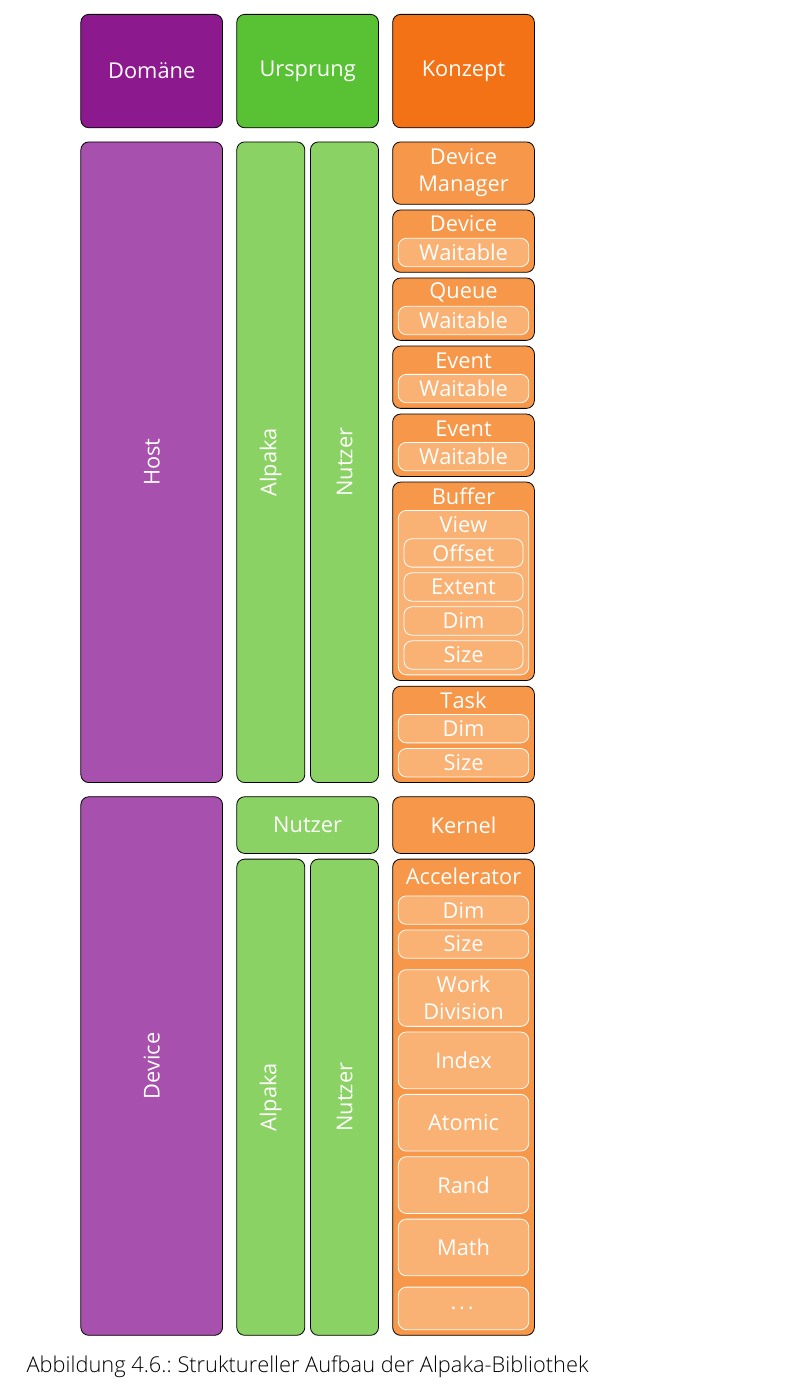
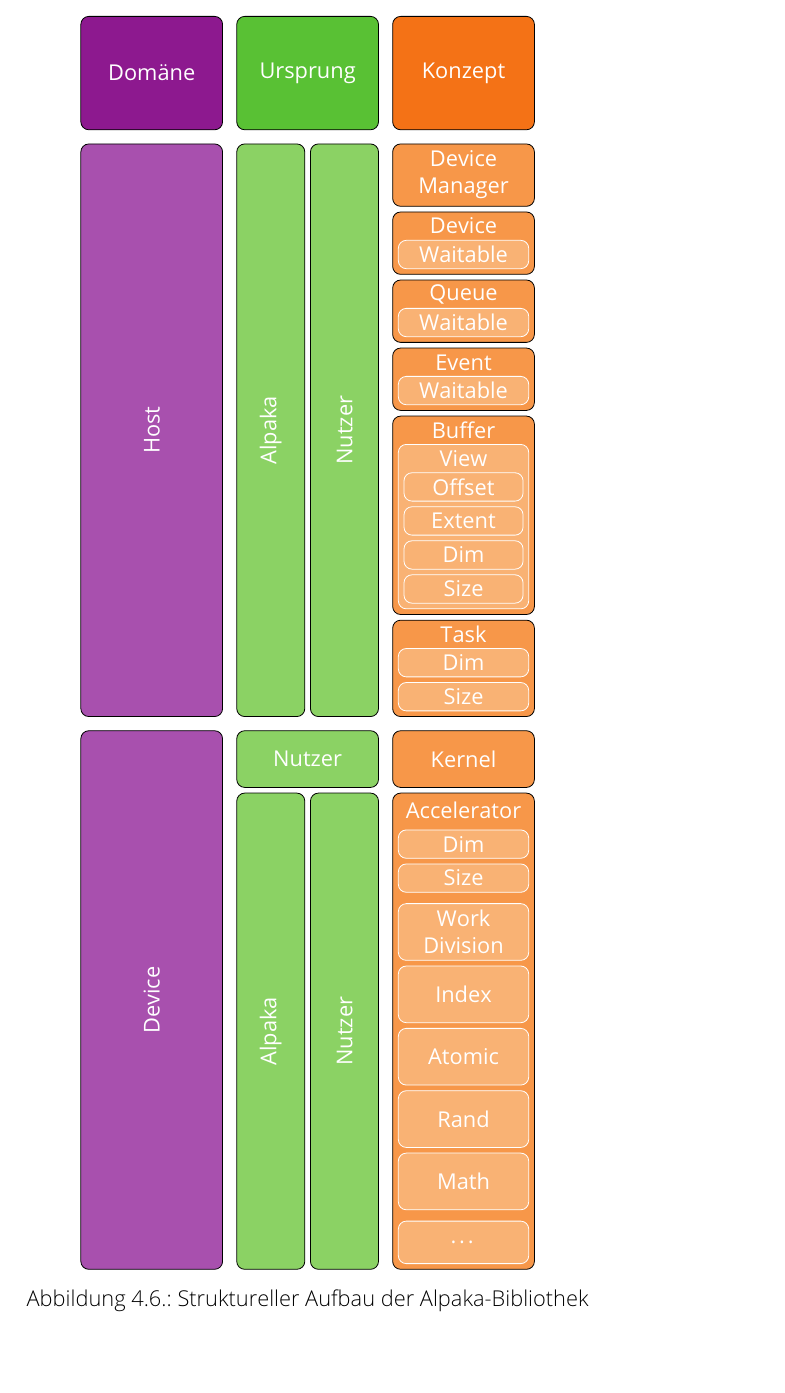
Before and after one commit to j-stephan/dipl, a LaTeX thesis (main.tex, which reads alpaka.tex): part of page 55 of 95, cut so that both start at the same text. Compiled offline with pdfLaTeX.

Commit message:
Remove double event

```diff
--- a/alpaka.tex
+++ b/alpaka.tex
@@ -1202,11 +1202,11 @@
               node [pos = 0.5, align = center, rotate = 90] {\color{white}\textbf{Nutzer}};
         \draw [rounded corners, fill = HKS65!70] (2.75, 8.5) rectangle (5.25, 9.5)
               node [pos = 0.5, align = center] {\color{white}\textbf{Nutzer}};
-        \draw [rounded corners, fill = HKS65!70] (2.75, 9.75) rectangle (3.95, 21.05)
+        \draw [rounded corners, fill = HKS65!70] (2.75, 9.75) rectangle (3.95, 19.85)
               node [pos = 0.5, align = center, rotate = 90] {\color{white}\textbf{Alpaka}};
-        \draw [rounded corners, fill = HKS65!70] (4.05, 9.75) rectangle (5.25, 21.05)
+        \draw [rounded corners, fill = HKS65!70] (4.05, 9.75) rectangle (5.25, 19.85)
               node [pos = 0.5, align = center, rotate = 90] {\color{white}\textbf{Nutzer}};
-        \draw [rounded corners, fill = HKS65!100] (2.75, 21.3) rectangle (5.25, 23.3)
+        \draw [rounded corners, fill = HKS65!100] (2.75, 20.1) rectangle (5.25, 22.1)
               node [pos = 0.5, align = center] {\color{white}\textbf{Ursprung}};
 
         \draw [rounded corners, fill = HKS07!70] (5.5, 0) rectangle (8, 8.4);
@@ -1255,19 +1255,15 @@
         \draw [rounded corners, fill = HKS07!70] (5.5, 16.35) rectangle (8, 17.45);
         \draw [rounded corners, draw = white, fill = HKS07!50] (5.6, 16.45) rectangle (7.9, 16.95)
               node [pos = 0.5, align = center] {\color{white}\textbf{Waitable}};
-        \node [align = center] (eventtext) at (6.75, 17.2) {\color{white}\textbf{Event}};
+        \node [align = center] (eventtext) at (6.75, 17.2) {\color{white}\textbf{Queue}};
         \draw [rounded corners, fill = HKS07!70] (5.5, 17.55) rectangle (8, 18.65);
         \draw [rounded corners, draw = white, fill = HKS07!50] (5.6, 17.65) rectangle (7.9, 18.15)
               node [pos = 0.5, align = center] {\color{white}\textbf{Waitable}};
-        \node [align = center] (eventtext) at (6.75, 18.4) {\color{white}\textbf{Queue}};
-        \draw [rounded corners, fill = HKS07!70] (5.5, 18.75) rectangle (8, 19.85);
-        \draw [rounded corners, draw = white, fill = HKS07!50] (5.6, 18.85) rectangle (7.9, 19.35)
-              node [pos = 0.5, align = center] {\color{white}\textbf{Waitable}};
-        \node [align = center] (eventtext) at (6.75, 19.6) {\color{white}\textbf{Device}};
-        \draw [rounded corners, fill = HKS07!70] (5.5, 19.95) rectangle (8, 21.05)
+        \node [align = center] (eventtext) at (6.75, 18.4) {\color{white}\textbf{Device}};
+        \draw [rounded corners, fill = HKS07!70] (5.5, 18.75) rectangle (8, 19.85)
               node [pos = 0.5, align = center] {\color{white}\textbf{Device}\\
                                                 \color{white}\textbf{Manager}};
-        \draw [rounded corners, fill = HKS07!100] (5.5, 21.3) rectangle (8, 23.3)
+        \draw [rounded corners, fill = HKS07!100] (5.5, 20.1) rectangle (8, 22.1)
               node [pos = 0.5, align = center] {\color{white}\textbf{Konzept}};
     \end{tikzpicture}
     \caption{Struktureller Aufbau der Alpaka"=Bibliothek}
```
Also changed, not shown: alpaka.tex (4 more changed lines).
